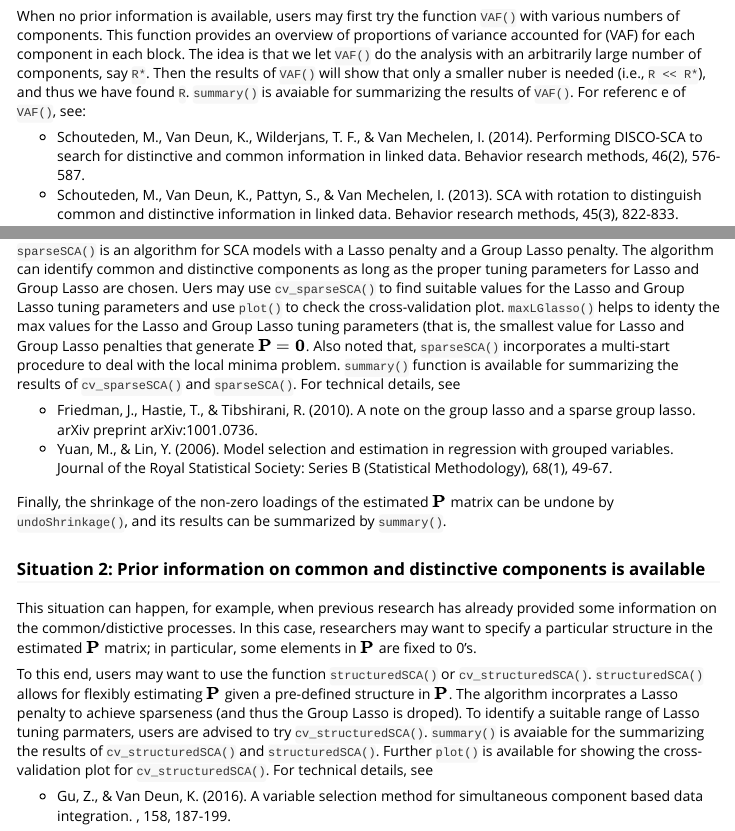
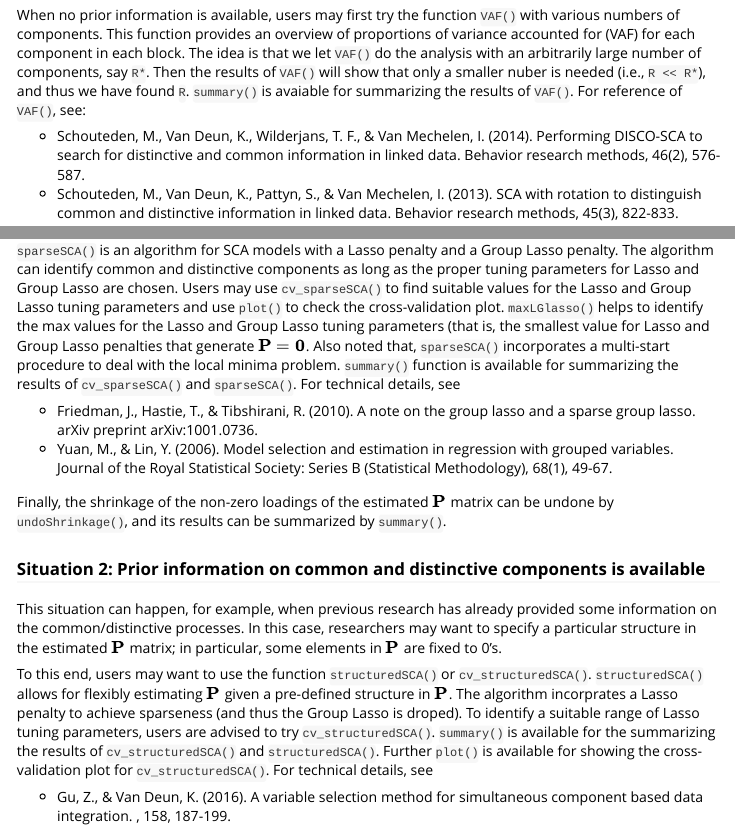
Before and after one commit to ZhengguoGu/RegularizedSCA, an R Markdown document (vignettes/RSCA-vignette.Rmd): the page in a window 1100 px wide, from 800 px down before the commit and from 820 px down after it, so that both start at the same text, and a second part further down, joined at a grey line. Rendered offline with R 4.5, knitr and Pandoc, with nearby package versions.

Commit message:
found typos

```diff
--- a/vignettes/RSCA-vignette.Rmd
+++ b/vignettes/RSCA-vignette.Rmd
@@ -25,7 +25,7 @@ Raw data must be standardized (i.e., pre-processed) before analysis, and thus we
 
 ## Identify common and distinctive components
 ### Situation 1: No prior information on common and distinctive components
-When no prior information is available, users may first try the function `VAF()` with various numbers of components. This function provides an overview of proportions of variance accounted for (VAF) for each component in each block. The idea is that we let `VAF()` do the analysis with an arbitrarily large number of components, say `R*`. Then the results of `VAF()` will show that only a smaller nuber is needed (i.e., `R << R*`), and thus we have found `R`. `summary()` is avaiable for summarizing the results of `VAF()`. For referenc e of `VAF()`, see:
+When no prior information is available, users may first try the function `VAF()` with various numbers of components. This function provides an overview of proportions of variance accounted for (VAF) for each component in each block. The idea is that we let `VAF()` do the analysis with an arbitrarily large number of components, say `R*`. Then the results of `VAF()` will show that only a smaller nuber is needed (i.e., `R << R*`), and thus we have found `R`. `summary()` is avaiable for summarizing the results of `VAF()`. For reference of `VAF()`, see:
 
  - Schouteden, M., Van Deun, K., Wilderjans, T. F., & Van Mechelen, I. (2014). Performing DISCO-SCA to search for distinctive and common information in linked data. Behavior research methods, 46(2), 576-587.
  - Schouteden, M., Van Deun, K., Pattyn, S., & Van Mechelen, I. (2013). SCA with rotation to distinguish common and distinctive information in linked data. Behavior research methods, 45(3), 822-833.
@@ -39,7 +39,7 @@ When no prior information is available, users may first try the function `VAF()`
 - Tenenhaus, A., & Tenenhaus, M. (2011). Regularized generalized canonical correlation analysis. Psychometrika, 76(2), 257-284.
 - Smilde, A.K., Mage, I., Naes, T., Hankemeier, T., Lips, M.A., Kiers, H.A., Acar, E., & Bro, R. (2016). Common and distinct components in data fusion. arXiv preprint arXiv:1607.02328.
 
-`sparseSCA()` is an algorithm for SCA models with a Lasso penalty and a Group Lasso penalty. The algorithm can identify common and distinctive components as long as the proper tuning parameters for Lasso and Group Lasso are chosen. Uers may use `cv_sparseSCA()` to find suitable values for the Lasso and Group Lasso tuning parameters and use `plot()` to check the cross-validation plot. `maxLGlasso()` helps to identy the max values for the Lasso and Group Lasso tuning parameters (that is, the smallest value for Lasso and Group Lasso penalties that generate $\mathbf{P}=\mathbf{0}$. Also noted that, `sparseSCA()` incorporates a multi-start procedure to deal with the local minima problem. `summary()` function is available for summarizing the results of `cv_sparseSCA()` and `sparseSCA()`. For technical details, see
+`sparseSCA()` is an algorithm for SCA models with a Lasso penalty and a Group Lasso penalty. The algorithm can identify common and distinctive components as long as the proper tuning parameters for Lasso and Group Lasso are chosen. Users may use `cv_sparseSCA()` to find suitable values for the Lasso and Group Lasso tuning parameters and use `plot()` to check the cross-validation plot. `maxLGlasso()` helps to identify the max values for the Lasso and Group Lasso tuning parameters (that is, the smallest value for Lasso and Group Lasso penalties that generate $\mathbf{P}=\mathbf{0}$. Also noted that, `sparseSCA()` incorporates a multi-start procedure to deal with the local minima problem. `summary()` function is available for summarizing the results of `cv_sparseSCA()` and `sparseSCA()`. For technical details, see
 
 - Friedman, J., Hastie, T., & Tibshirani, R. (2010). A note on the group lasso and a sparse group lasso. arXiv preprint arXiv:1001.0736.
 - Yuan, M., & Lin, Y. (2006). Model selection and estimation in regression with grouped variables. Journal of the Royal Statistical Society: Series B (Statistical Methodology), 68(1), 49-67.
@@ -47,8 +47,8 @@ When no prior information is available, users may first try the function `VAF()`
 Finally, the shrinkage of the non-zero loadings of the estimated $\mathbf{P}$ matrix can be undone by `undoShrinkage()`, and its results can be summarized by `summary()`.
 
 ### Situation 2: Prior information on common and distinctive components is available
-This situation can happen, for example, when previous research has already provided some information on the common/distictive processes. In this case, researchers may want to specify a particular structure in the estimated $\mathbf{P}$ matrix; in particular, some elements in $\mathbf{P}$ are fixed to 0's.
+This situation can happen, for example, when previous research has already provided some information on the common/distinctive processes. In this case, researchers may want to specify a particular structure in the estimated $\mathbf{P}$ matrix; in particular, some elements in $\mathbf{P}$ are fixed to 0's.
 
-To this end, users may want to use the function `structuredSCA()` or `cv_structuredSCA()`. `structuredSCA()` allows for flexibly estimating $\mathbf{P}$ given a pre-defined structure in $\mathbf{P}$. The algorithm incorprates a Lasso penalty to achieve sparseness (and thus the Group Lasso is droped). To identify a suitable range of Lasso tuning parmaters, users are advised to try `cv_structuredSCA()`. `summary()` is avaiable for the summarizing the results of  `cv_structuredSCA()` and `structuredSCA()`. Further `plot()` is available for showing the cross-validation plot for `cv_structuredSCA()`. For technical details, see
+To this end, users may want to use the function `structuredSCA()` or `cv_structuredSCA()`. `structuredSCA()` allows for flexibly estimating $\mathbf{P}$ given a pre-defined structure in $\mathbf{P}$. The algorithm incorprates a Lasso penalty to achieve sparseness (and thus the Group Lasso is droped). To identify a suitable range of Lasso tuning parameters, users are advised to try `cv_structuredSCA()`. `summary()` is available for the summarizing the results of  `cv_structuredSCA()` and `structuredSCA()`. Further `plot()` is available for showing the cross-validation plot for `cv_structuredSCA()`. For technical details, see
 
 - Gu, Z., & Van Deun, K. (2016). A variable selection method for simultaneous component based data integration. \emph{Chemometrics and Intelligent Laboratory Systems}, 158, 187-199.
```
Also changed, not shown: R/BIC_IS.R (+1 -1 lines), R/pre_process.R (+1 -1 lines), R/summary.CVsparseSCA.R (+1 -1 lines), vignettes/RSCA-vignette.Rmd (2 more changed lines).
